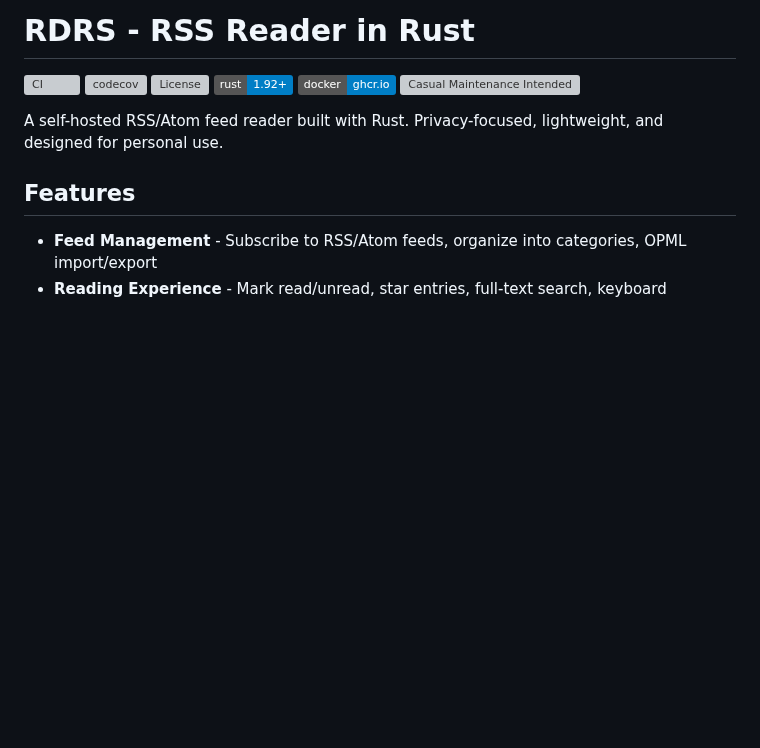
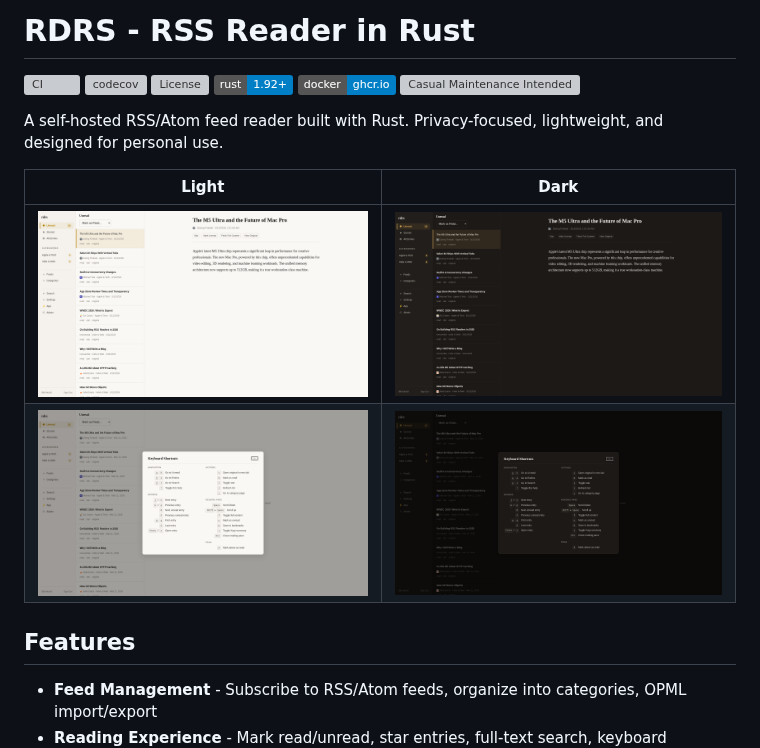
Before and after one commit to henry40408/rdrs, a Markdown page: README.md, the part around the change. GitHub-like rendering; pictures changed too: screenshots/keyboard-shortcuts-dark.png (added), screenshots/keyboard-shortcuts.png (added), screenshots/unread-list-dark.png (added); badges without logos; blank space fills up the shorter version; grey boxes are pictures that could not be loaded.

```diff
--- a/README.md
+++ b/README.md
@@ -8,6 +8,11 @@
 [![Casual Maintenance Intended](https://casuallymaintained.tech/badge.svg)](https://casuallymaintained.tech/)
 
 A self-hosted RSS/Atom feed reader built with Rust. Privacy-focused, lightweight, and designed for personal use.
+
+| Light | Dark |
+|-------|------|
+| ![Unread list - Light](screenshots/unread-list.png) | ![Unread list - Dark](screenshots/unread-list-dark.png) |
+| ![Keyboard shortcuts - Light](screenshots/keyboard-shortcuts.png) | ![Keyboard shortcuts - Dark](screenshots/keyboard-shortcuts-dark.png) |
 
 ## Features
 
```
Also changed, not shown: 2 other files.
